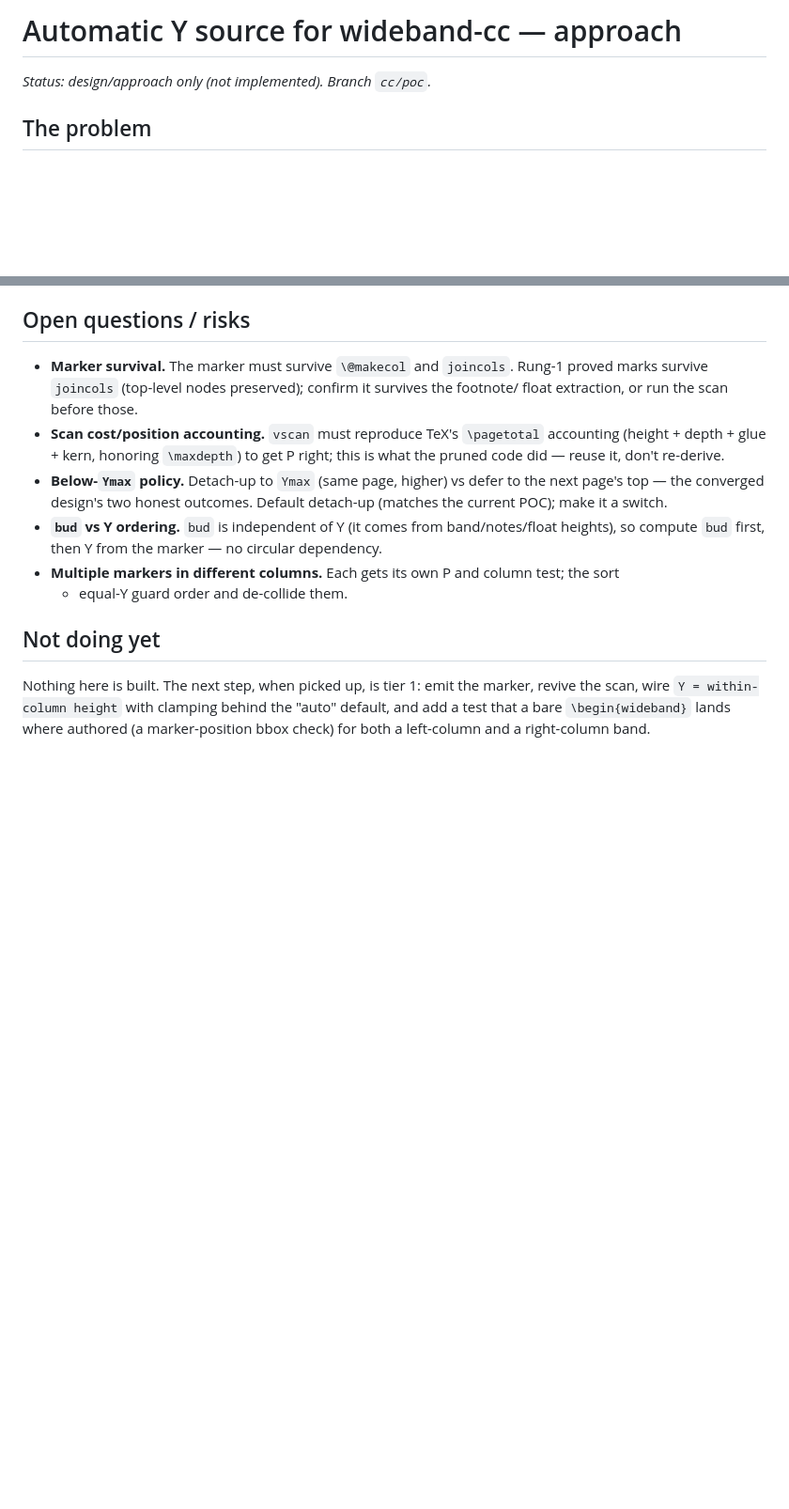
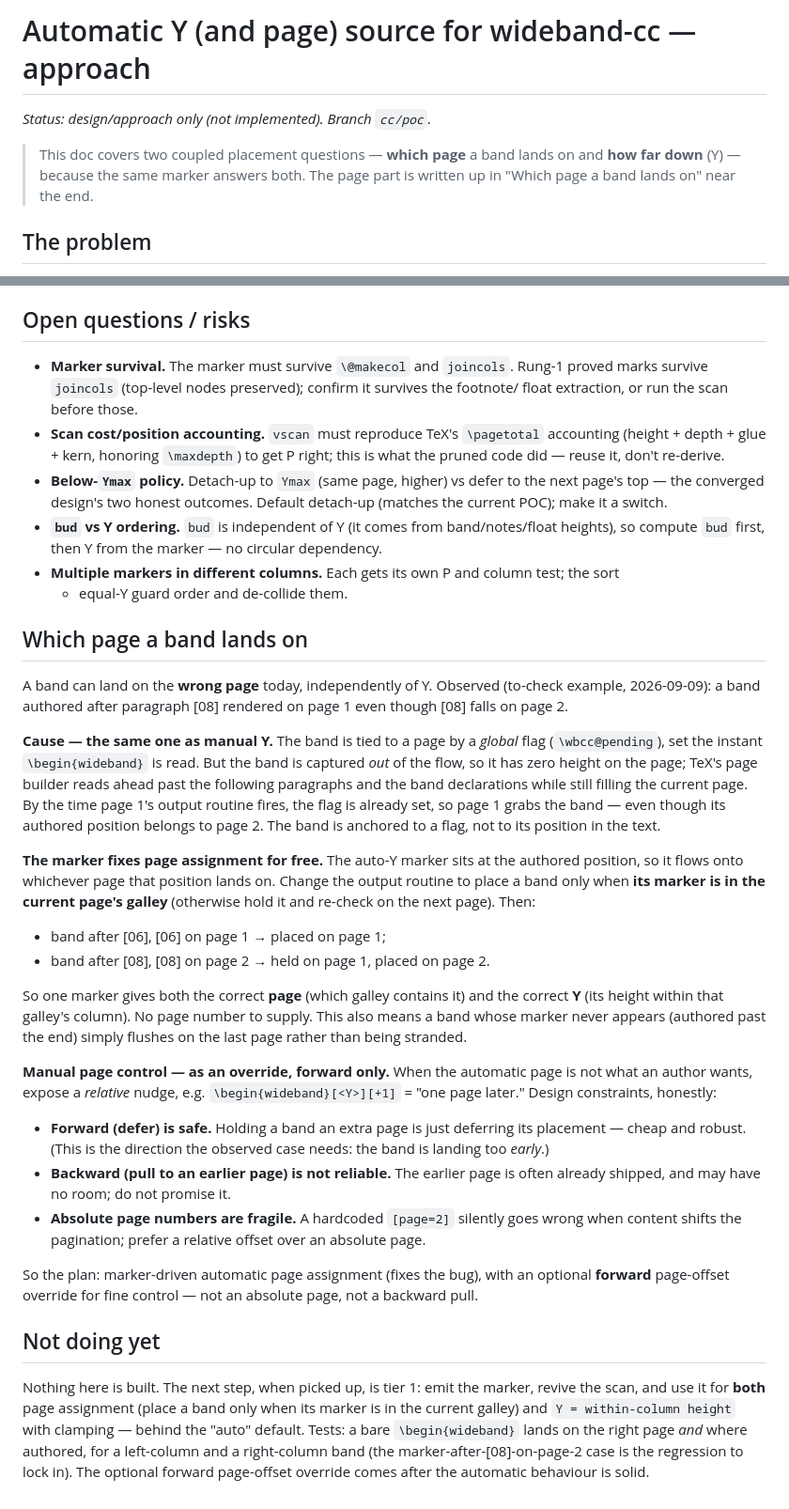
Before and after one commit to Srikanth-Mohankumar/latex-wide-band, a Markdown page: docs/design-auto-y-source.md, 2 parts joined by grey strips. Shown at 94% size. GitHub-like rendering; blank space fills up the shorter version.

Commit message:
poc(cc): extend the auto-Y plan to cover page assignment
A band can land on the wrong page (observed: authored after [08], which is on page 2,
but rendered on page 1). Same root cause as manual Y: the band is tied to a page by a
global flag set at read-ahead time, not by its authored position. The auto-Y marker
fixes this for free — place a band only when its marker is in the current page's galley,
so it lands on the page its authored position falls on (and at Y = its within-column
height). Documents the honest constraints on a manual page override: a relative forward
(defer) nudge is safe; an absolute page number is fragile; a backward pull is not
reliable. Doc only.

docs/design-auto-y-source.md.

Co-Authored-By: Claude Opus 4.8 <noreply@anthropic.com>

```diff
--- a/docs/design-auto-y-source.md
+++ b/docs/design-auto-y-source.md
@@ -1,6 +1,10 @@
-# Automatic Y source for wideband-cc — approach
+# Automatic Y (and page) source for wideband-cc — approach
 
 *Status: design/approach only (not implemented). Branch `cc/poc`.*
+
+> This doc covers two coupled placement questions — **which page** a band lands on and
+> **how far down** (Y) — because the same marker answers both. The page part is written
+> up in "Which page a band lands on" near the end.
 
 ## The problem
 
@@ -113,9 +117,55 @@ fit). Clamp:
 - **Multiple markers in different columns.** Each gets its own P and column test; the sort
   + equal-Y guard order and de-collide them.
 
+## Which page a band lands on
+
+A band can land on the **wrong page** today, independently of Y. Observed (to-check
+example, 2026-09-09): a band authored after paragraph [08] rendered on page 1 even
+though [08] falls on page 2.
+
+**Cause — the same one as manual Y.** The band is tied to a page by a *global* flag
+(`\wbcc@pending`), set the instant `\begin{wideband}` is read. But the band is captured
+*out* of the flow, so it has zero height on the page; TeX's page builder reads ahead past
+the following paragraphs and the band declarations while still filling the current page.
+By the time page 1's output routine fires, the flag is already set, so page 1 grabs the
+band — even though its authored position belongs to page 2. The band is anchored to a
+flag, not to its position in the text.
+
+**The marker fixes page assignment for free.** The auto-Y marker sits at the authored
+position, so it flows onto whichever page that position lands on. Change the output
+routine to place a band only when **its marker is in the current page's galley**
+(otherwise hold it and re-check on the next page). Then:
+
+- band after [06], [06] on page 1 → placed on page 1;
+- band after [08], [08] on page 2 → held on page 1, placed on page 2.
+
+So one marker gives both the correct **page** (which galley contains it) and the correct
+**Y** (its height within that galley's column). No page number to supply. This also means
+a band whose marker never appears (authored past the end) simply flushes on the last page
+rather than being stranded.
+
+**Manual page control — as an override, forward only.** When the automatic page is not
+what an author wants, expose a *relative* nudge, e.g. `\begin{wideband}[<Y>][+1]` =
+"one page later." Design constraints, honestly:
+
+- **Forward (defer) is safe.** Holding a band an extra page is just deferring its
+  placement — cheap and robust. (This is the direction the observed case needs: the band
+  is landing too *early*.)
+- **Backward (pull to an earlier page) is not reliable.** The earlier page is often
+  already shipped, and may have no room; do not promise it.
+- **Absolute page numbers are fragile.** A hardcoded `[page=2]` silently goes wrong when
+  content shifts the pagination; prefer a relative offset over an absolute page.
+
+So the plan: marker-driven automatic page assignment (fixes the bug), with an optional
+**forward** page-offset override for fine control — not an absolute page, not a backward
+pull.
+
 ## Not doing yet
 
 Nothing here is built. The next step, when picked up, is tier 1: emit the marker, revive
-the scan, wire `Y = within-column height` with clamping behind the "auto" default, and
-add a test that a bare `\begin{wideband}` lands where authored (a marker-position bbox
-check) for both a left-column and a right-column band.
+the scan, and use it for **both** page assignment (place a band only when its marker is
+in the current galley) and `Y = within-column height` with clamping — behind the "auto"
+default. Tests: a bare `\begin{wideband}` lands on the right page *and* where authored,
+for a left-column and a right-column band (the marker-after-[08]-on-page-2 case is the
+regression to lock in). The optional forward page-offset override comes after the
+automatic behaviour is solid.
```
